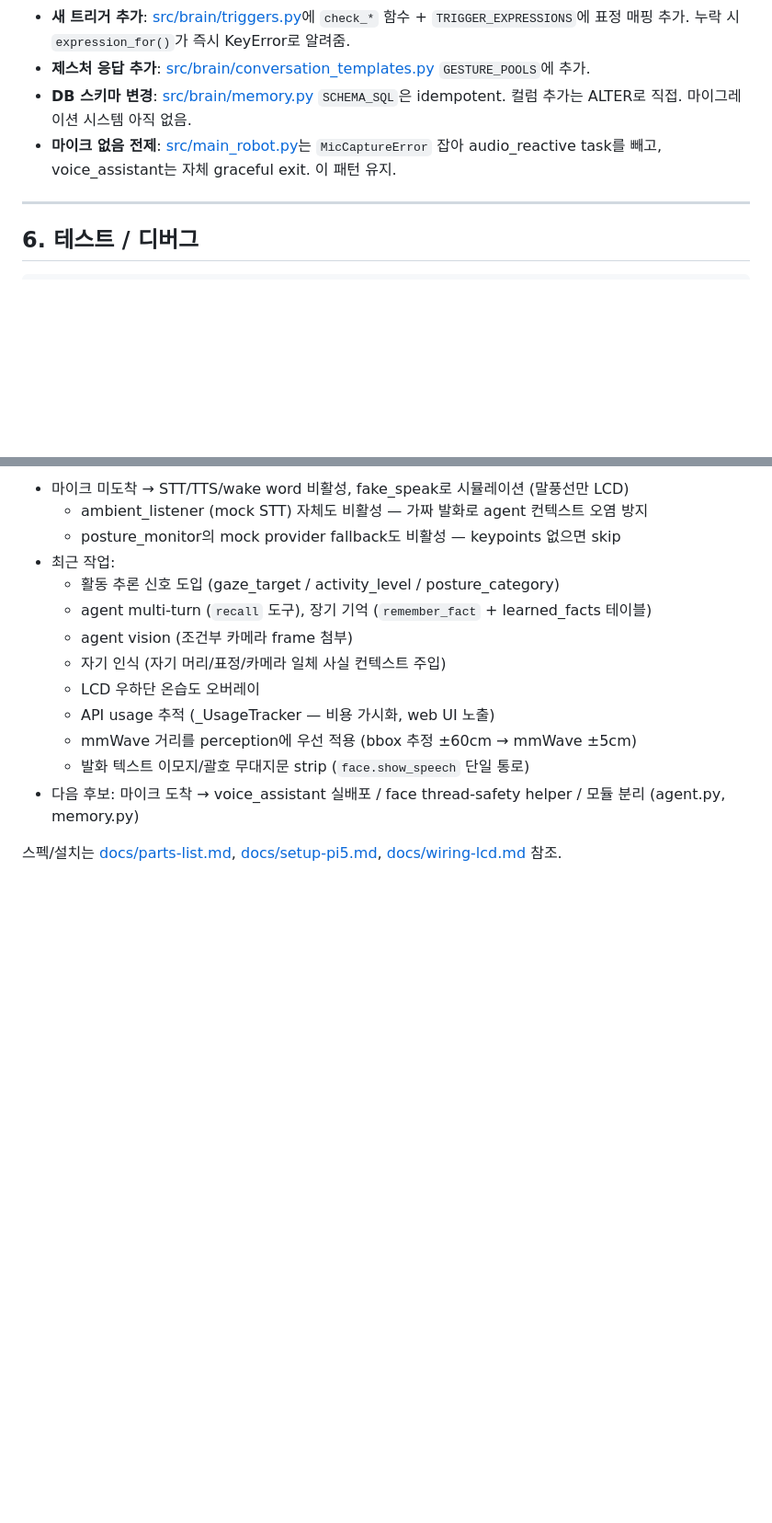
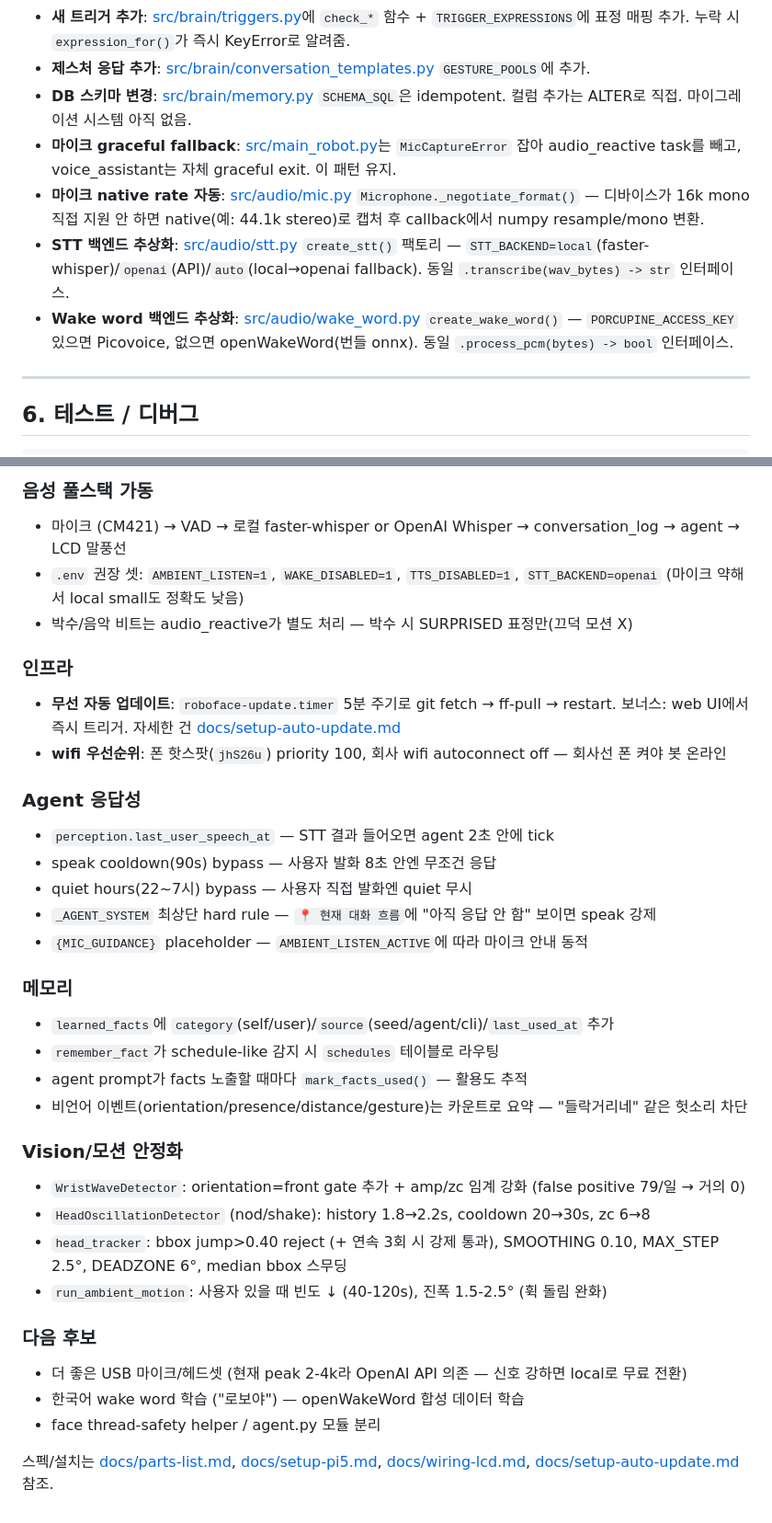
Before and after one commit to mirokim/roboface, a Markdown page: CLAUDE.md, 2 parts joined by grey strips. Shown at 92% size. GitHub-like rendering; blank space fills up the shorter version.

Commit message:
CLAUDE.md — 2026-05-31 상태 반영 (음성 풀스택/인프라/agent 응답성/메모리/vision 안정화)
Co-Authored-By: Claude Opus 4.7 (1M context) <noreply@anthropic.com>

```diff
--- a/CLAUDE.md
+++ b/CLAUDE.md
@@ -179,7 +183,10 @@ src/
 - **새 트리거 추가**: [src/brain/triggers.py](src/brain/triggers.py)에 `check_*` 함수 + `TRIGGER_EXPRESSIONS`에 표정 매핑 추가. 누락 시 `expression_for()`가 즉시 KeyError로 알려줌.
 - **제스처 응답 추가**: [src/brain/conversation_templates.py](src/brain/conversation_templates.py) `GESTURE_POOLS`에 추가.
 - **DB 스키마 변경**: [src/brain/memory.py](src/brain/memory.py) `SCHEMA_SQL`은 idempotent. 컬럼 추가는 ALTER로 직접. 마이그레이션 시스템 아직 없음.
-- **마이크 없음 전제**: [src/main_robot.py](src/main_robot.py)는 `MicCaptureError` 잡아 audio_reactive task를 빼고, voice_assistant는 자체 graceful exit. 이 패턴 유지.
+- **마이크 graceful fallback**: [src/main_robot.py](src/main_robot.py)는 `MicCaptureError` 잡아 audio_reactive task를 빼고, voice_assistant는 자체 graceful exit. 이 패턴 유지.
+- **마이크 native rate 자동**: [src/audio/mic.py](src/audio/mic.py) `Microphone._negotiate_format()` — 디바이스가 16k mono 직접 지원 안 하면 native(예: 44.1k stereo)로 캡처 후 callback에서 numpy resample/mono 변환.
+- **STT 백엔드 추상화**: [src/audio/stt.py](src/audio/stt.py) `create_stt()` 팩토리 — `STT_BACKEND=local`(faster-whisper)/`openai`(API)/`auto`(local→openai fallback). 동일 `.transcribe(wav_bytes) -> str` 인터페이스.
+- **Wake word 백엔드 추상화**: [src/audio/wake_word.py](src/audio/wake_word.py) `create_wake_word()` — `PORCUPINE_ACCESS_KEY` 있으면 Picovoice, 없으면 openWakeWord(번들 onnx). 동일 `.process_pcm(bytes) -> bool` 인터페이스.
 
 ---
 
@@ -201,16 +208,41 @@ python scripts/robot_cli.py status   # 현재 상태 조회 (Phase 5.2)
 
-- 마이크 미도착 → STT/TTS/wake word 비활성, fake_speak로 시뮬레이션 (말풍선만 LCD)
-  - ambient_listener (mock STT) 자체도 비활성 — 가짜 발화로 agent 컨텍스트 오염 방지
-  - posture_monitor의 mock provider fallback도 비활성 — keypoints 없으면 skip
-- 최근 작업:
-  - 활동 추론 신호 도입 (gaze_target / activity_level / posture_category)
-  - agent multi-turn (`recall` 도구), 장기 기억 (`remember_fact` + learned_facts 테이블)
-  - agent vision (조건부 카메라 frame 첨부)
-  - 자기 인식 (자기 머리/표정/카메라 일체 사실 컨텍스트 주입)
-  - LCD 우하단 온습도 오버레이
-  - API usage 추적 (_UsageTracker — 비용 가시화, web UI 노출)
-  - mmWave 거리를 perception에 우선 적용 (bbox 추정 ±60cm → mmWave ±5cm)
-  - 발화 텍스트 이모지/괄호 무대지문 strip (`face.show_speech` 단일 통로)
-- 다음 후보: 마이크 도착 → voice_assistant 실배포 / face thread-safety helper / 모듈 분리 (agent.py, memory.py)
+### 음성 풀스택 가동
 
-스펙/설치는 [docs/parts-list.md](docs/parts-list.md), [docs/setup-pi5.md](docs/setup-pi5.md), [docs/wiring-lcd.md](docs/wiring-lcd.md) 참조.
+- 마이크 (CM421) → VAD → 로컬 faster-whisper or OpenAI Whisper → conversation_log → agent → LCD 말풍선
+- `.env` 권장 셋: `AMBIENT_LISTEN=1`, `WAKE_DISABLED=1`, `TTS_DISABLED=1`, `STT_BACKEND=openai` (마이크 약해서 local small도 정확도 낮음)
+- 박수/음악 비트는 audio_reactive가 별도 처리 — 박수 시 SURPRISED 표정만(끄덕 모션 X)
+
+### 인프라
+
+- **무선 자동 업데이트**: `roboface-update.timer` 5분 주기로 git fetch → ff-pull → restart. 보너스: web UI에서 즉시 트리거. 자세한 건 [docs/setup-auto-update.md](docs/setup-auto-update.md)
+- **wifi 우선순위**: 폰 핫스팟(`jhS26u`) priority 100, 회사 wifi autoconnect off — 회사선 폰 켜야 봇 온라인
+
+### Agent 응답성
+
+- `perception.last_user_speech_at` — STT 결과 들어오면 agent 2초 안에 tick
+- speak cooldown(90s) bypass — 사용자 발화 8초 안엔 무조건 응답
+- quiet hours(22~7시) bypass — 사용자 직접 발화엔 quiet 무시
+- `_AGENT_SYSTEM` 최상단 hard rule — `📍 현재 대화 흐름`에 "아직 응답 안 함" 보이면 speak 강제
+- `{MIC_GUIDANCE}` placeholder — `AMBIENT_LISTEN_ACTIVE`에 따라 마이크 안내 동적
+
+### 메모리
+
+- `learned_facts`에 `category`(self/user)/`source`(seed/agent/cli)/`last_used_at` 추가
+- `remember_fact`가 schedule-like 감지 시 `schedules` 테이블로 라우팅
+- agent prompt가 facts 노출할 때마다 `mark_facts_used()` — 활용도 추적
+- 비언어 이벤트(orientation/presence/distance/gesture)는 카운트로 요약 — "들락거리네" 같은 헛소리 차단
+
+### Vision/모션 안정화
+
+- `WristWaveDetector`: orientation=front gate 추가 + amp/zc 임계 강화 (false positive 79/일 → 거의 0)
+- `HeadOscillationDetector` (nod/shake): history 1.8→2.2s, cooldown 20→30s, zc 6→8
+- `head_tracker`: bbox jump>0.40 reject (+ 연속 3회 시 강제 통과), SMOOTHING 0.10, MAX_STEP 2.5°, DEADZONE 6°, median bbox 스무딩
+- `run_ambient_motion`: 사용자 있을 때 빈도 ↓ (40-120s), 진폭 1.5-2.5° (휙 돌림 완화)
+
+### 다음 후보
+
+- 더 좋은 USB 마이크/헤드셋 (현재 peak 2-4k라 OpenAI API 의존 — 신호 강하면 local로 무료 전환)
+- 한국어 wake word 학습 ("로보야") — openWakeWord 합성 데이터 학습
+- face thread-safety helper / agent.py 모듈 분리
+
+스펙/설치는 [docs/parts-list.md](docs/parts-list.md), [docs/setup-pi5.md](docs/setup-pi5.md), [docs/wiring-lcd.md](docs/wiring-lcd.md), [docs/setup-auto-update.md](docs/setup-auto-update.md) 참조.
```
Also changed, not shown: other parts of CLAUDE.md (+7 -3 lines).
